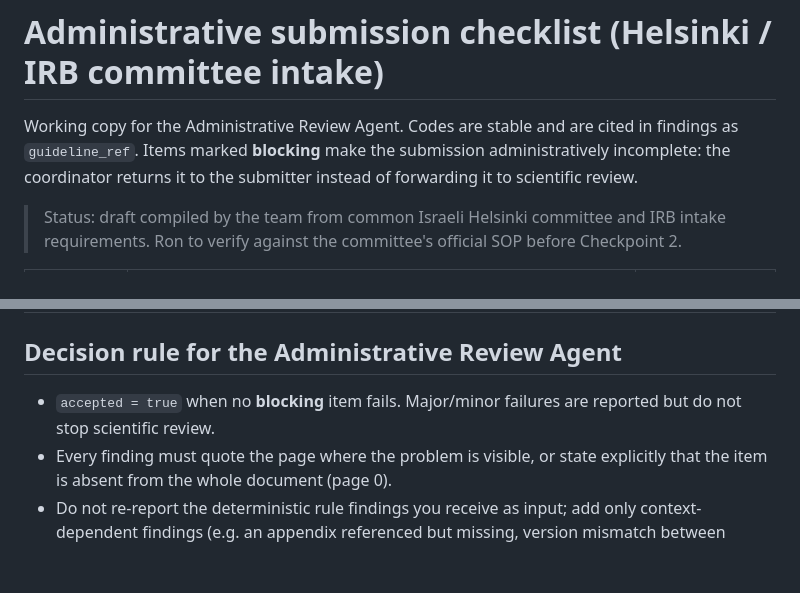
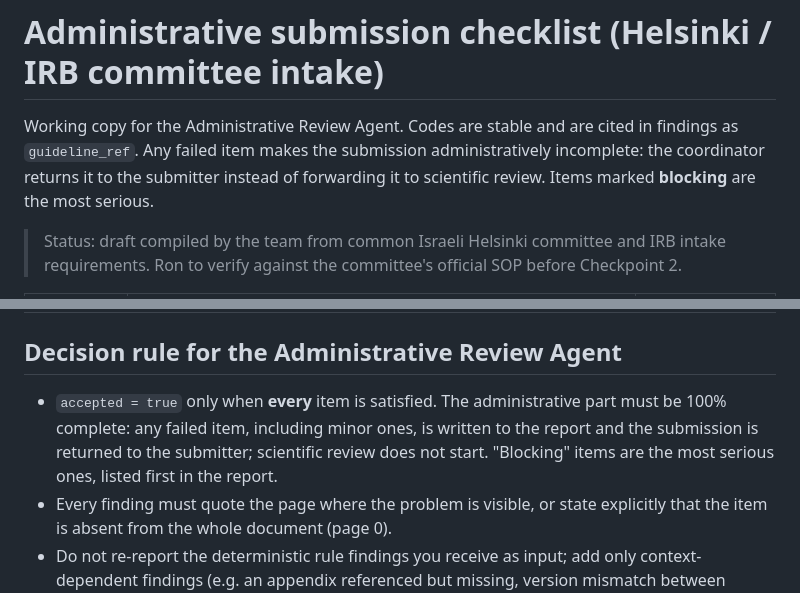
Before and after one commit to AS-ai25/ProtocolReviewAI, a Markdown page: knowledge_base/administrative/admin_checklist.md, 2 parts joined by grey strips. GitHub-like rendering; blank space fills up the shorter version.

```diff
--- a/knowledge_base/administrative/admin_checklist.md
+++ b/knowledge_base/administrative/admin_checklist.md
@@ -1,9 +1,9 @@
 # Administrative submission checklist (Helsinki / IRB committee intake)
 
 Working copy for the Administrative Review Agent. Codes are stable and are
-cited in findings as `guideline_ref`. Items marked **blocking** make the
-submission administratively incomplete: the coordinator returns it to the
-submitter instead of forwarding it to scientific review.
+cited in findings as `guideline_ref`. Any failed item makes the submission
+administratively incomplete: the coordinator returns it to the submitter instead
+of forwarding it to scientific review. Items marked **blocking** are the most serious.
 
 > Status: draft compiled by the team from common Israeli Helsinki committee and
 > IRB intake requirements. Ron to verify against the committee's official SOP
@@ -29,8 +29,10 @@ submitter instead of forwarding it to scientific review.
 
 ## Decision rule for the Administrative Review Agent
 
-* `accepted = true` when no **blocking** item fails. Major/minor failures are
-  reported but do not stop scientific review.
+* `accepted = true` only when **every** item is satisfied. The administrative part must be
+  100% complete: any failed item, including minor ones, is written to the report and the
+  submission is returned to the submitter; scientific review does not start.
+  "Blocking" items are the most serious ones, listed first in the report.
 * Every finding must quote the page where the problem is visible, or state
   explicitly that the item is absent from the whole document (page 0).
 * Do not re-report the deterministic rule findings you receive as input; add
```
Also changed, not shown: README.md (+5 -4 lines), docs/architecture.png, 8 other files.
